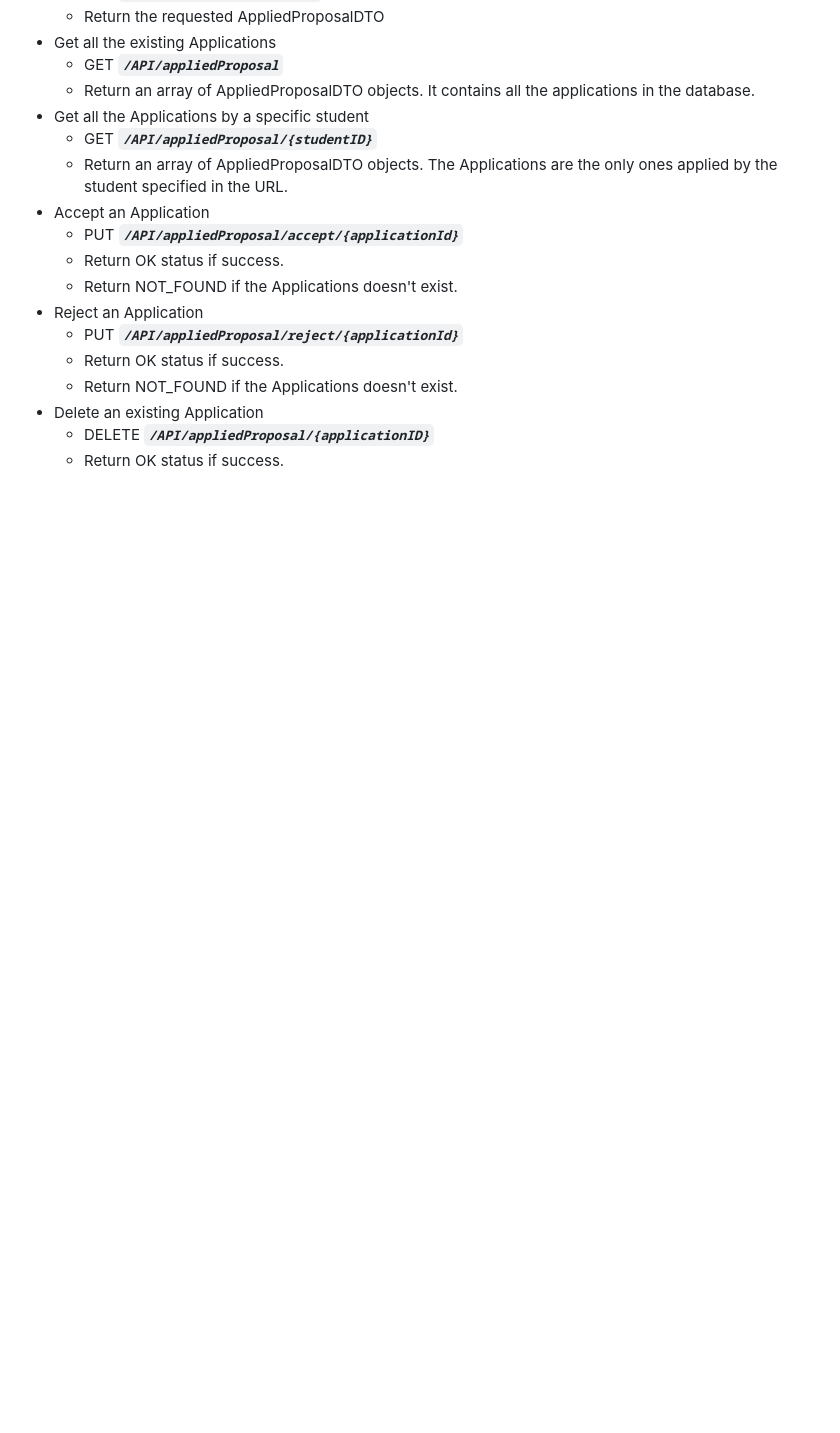
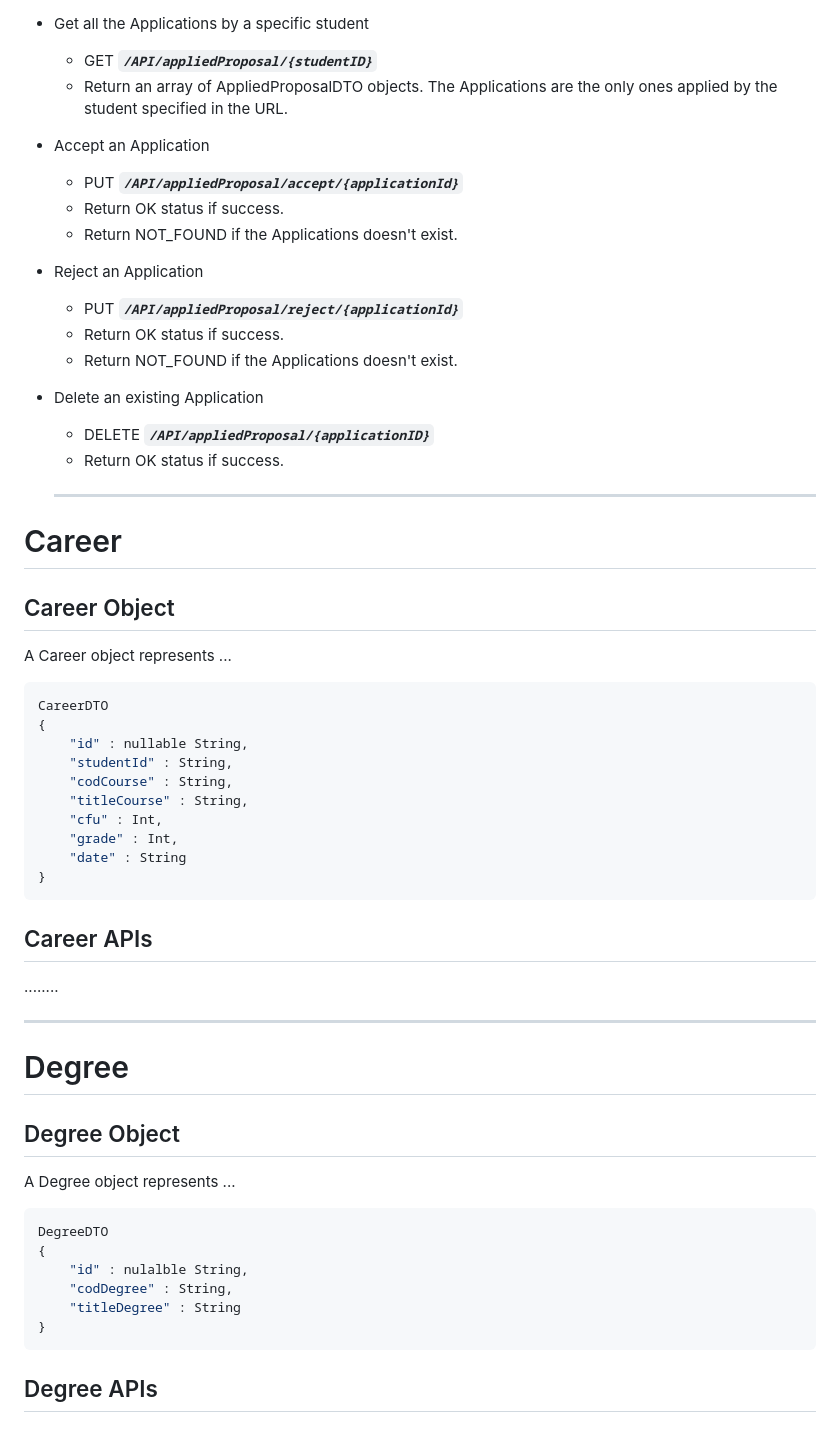
Before and after one commit to Nico331/SE2-2023-G07_Thesis-Management, a Markdown page: backEndDoc.md, the part around one of its changes. GitHub-like rendering; blank space fills up the shorter version.

Commit message:
fix for doc BackEnd

````diff
--- a/backEndDoc.md
+++ b/backEndDoc.md
@@ -198,3 +198,45 @@ AppliedProposalDTO
 - Delete an existing Application
 	- DELETE ___`/API/appliedProposal/{applicationID}`___
 	- Return OK status if success.
+
+
+  ----
+
+# Career
+
+## Career Object
+A Career object represents ...
+
+```json
+CareerDTO
+{
+	"id" : nullable String,
+	"studentId" : String,
+	"codCourse" : String,
+	"titleCourse" : String,
+	"cfu" : Int,
+	"grade" : Int,
+	"date" : String
+}
+```
+
+## Career APIs
+........
+
+  ----
+
+# Degree
+
+## Degree Object
+A Degree object represents ...
+
+```json
+DegreeDTO
+{
+	"id" : nulalble String,
+	"codDegree" : String,
+	"titleDegree" : String
+}
+```
+
+## Degree APIs
````
Also changed, not shown: other parts of backEndDoc.md (+2 -2 lines).
